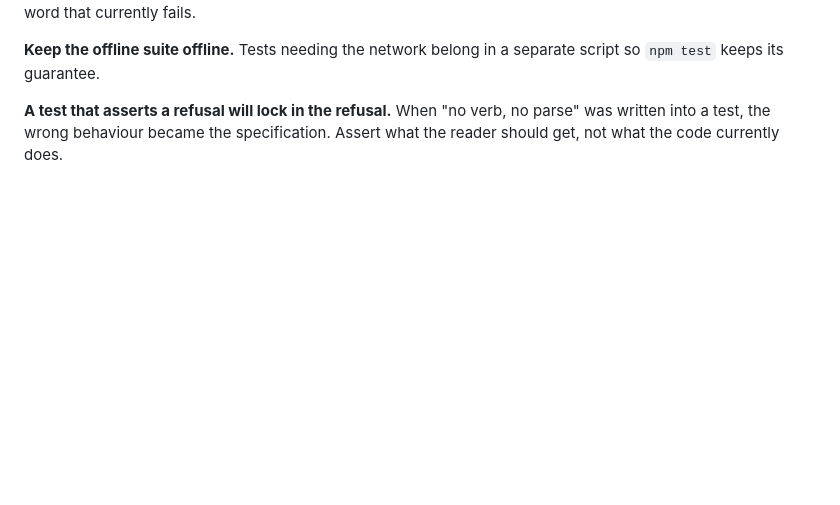
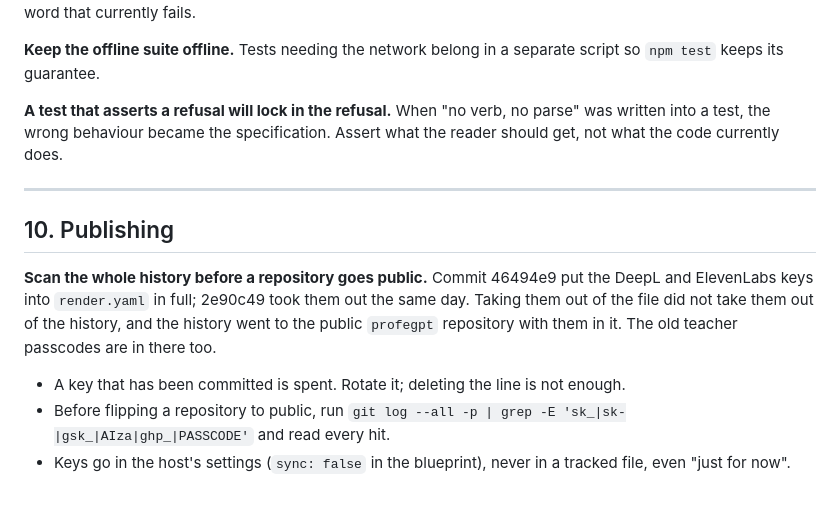
Before and after one commit to interpres-latin/interpres-latin.github.io, a Markdown page: LESSONS.md, the part around the change. Rendered like a GitHub page; blank space fills up the shorter version.

Commit message:
Record the keys left in history as a lesson
Co-Authored-By: Claude Opus 5.5 <noreply@anthropic.com>

```diff
--- a/LESSONS.md
+++ b/LESSONS.md
@@ -227,3 +227,21 @@ separate script so `npm test` keeps its guarantee.
 **A test that asserts a refusal will lock in the refusal.** When "no verb, no
 parse" was written into a test, the wrong behaviour became the specification.
 Assert what the reader should get, not what the code currently does.
+
+---
+
+## 10. Publishing
+
+**Scan the whole history before a repository goes public.** Commit 46494e9 put
+the DeepL and ElevenLabs keys into `render.yaml` in full; 2e90c49 took them out
+the same day. Taking them out of the file did not take them out of the history,
+and the history went to the public `profegpt` repository with them in it. The
+old teacher passcodes are in there too.
+
+- A key that has been committed is spent. Rotate it; deleting the line is not
+  enough.
+- Before flipping a repository to public, run
+  `git log --all -p | grep -E 'sk_|sk-|gsk_|AIza|ghp_|PASSCODE'` and read
+  every hit.
+- Keys go in the host's settings (`sync: false` in the blueprint), never in a
+  tracked file, even "just for now".
```
